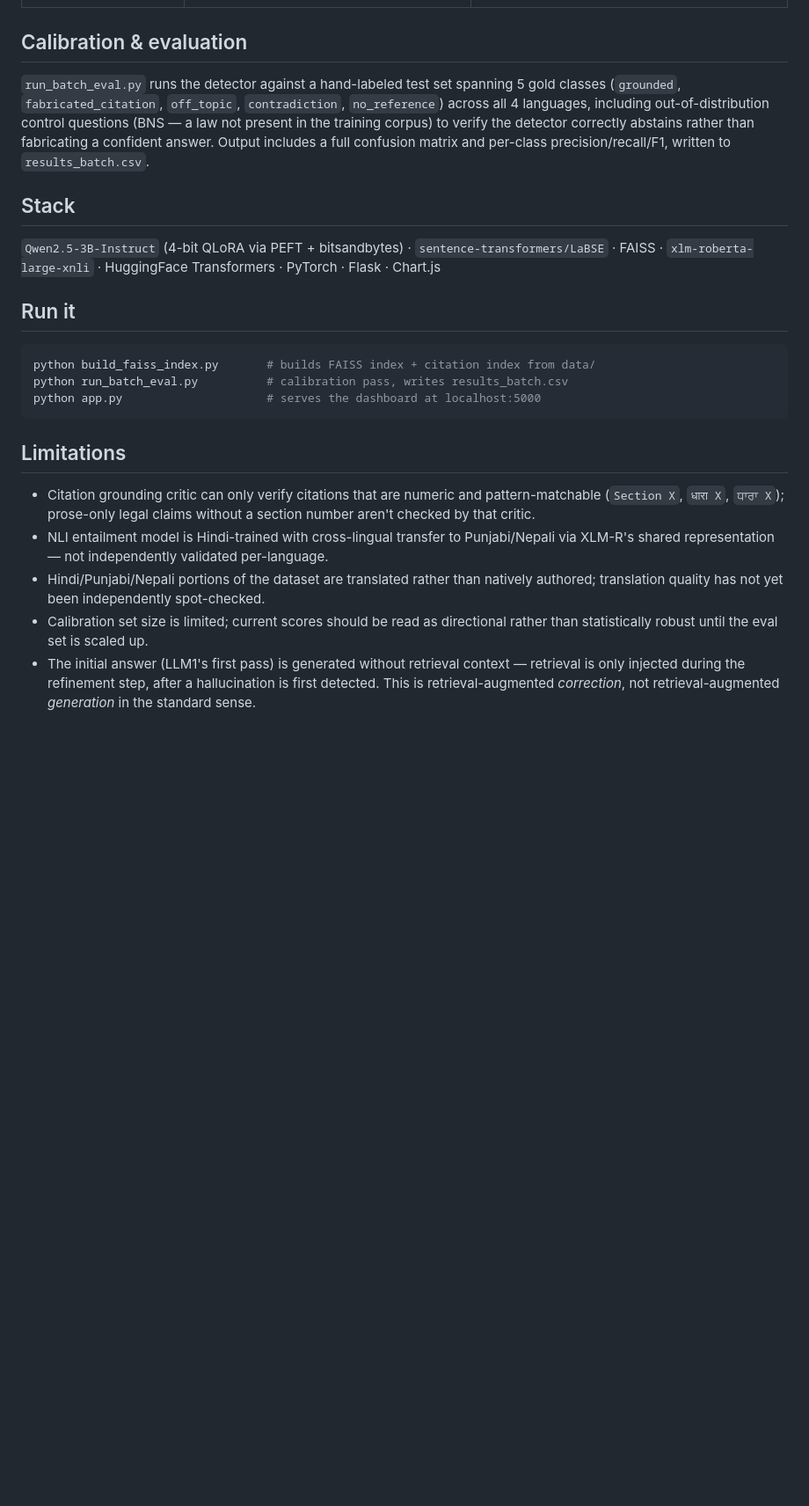
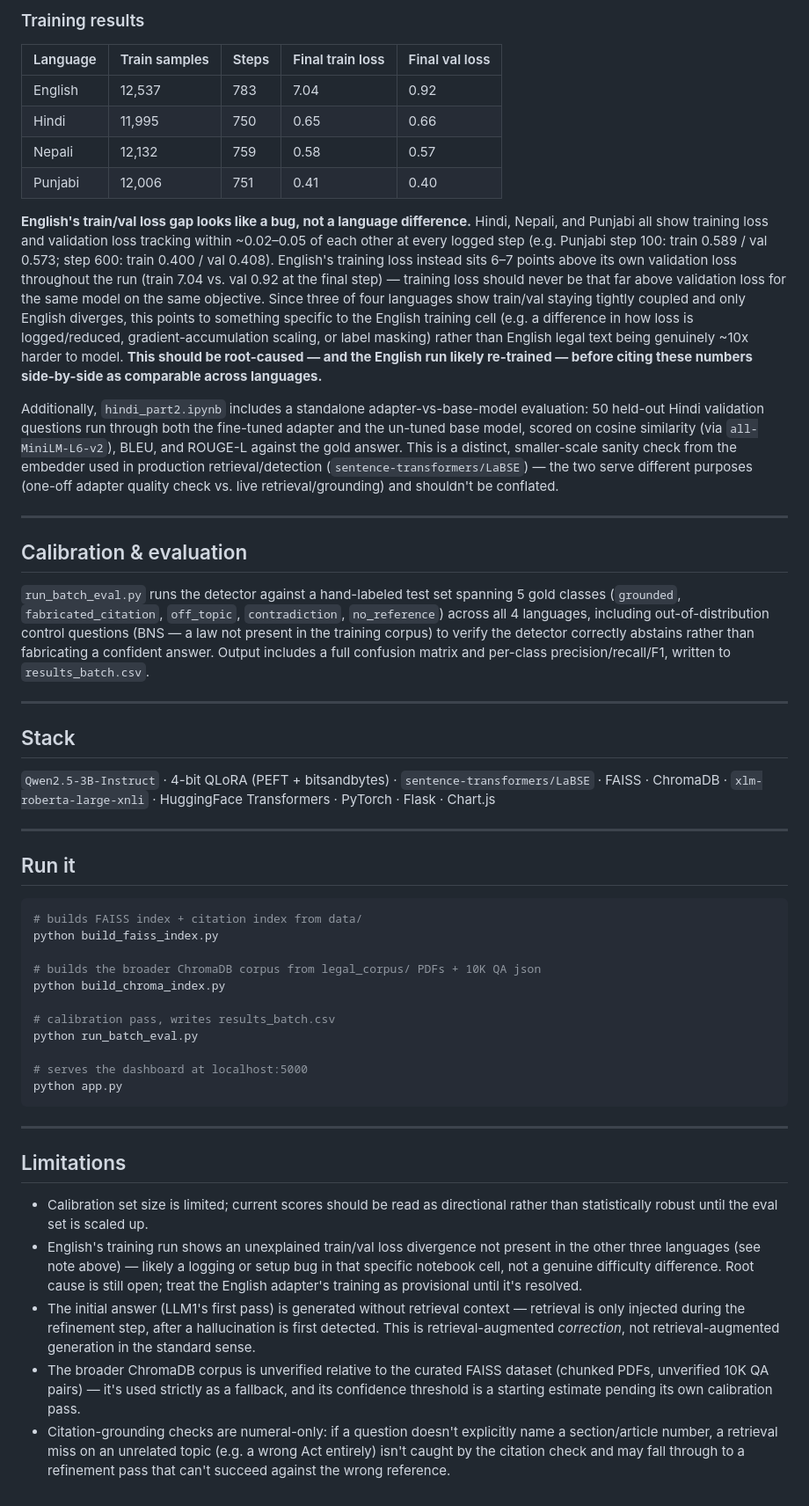
Before and after one commit to Ritikakalia1/Multilingual_Legal_Q-A_Cross-LLM_Hallucination_Detection-Refinement, a Markdown page: README.md, the part around one of its changes. Shown at 88% size. GitHub-like rendering; blank space fills up the shorter version.

````diff
--- a/README.md
+++ b/README.md
@@ -65,24 +106,52 @@ Hallucination Detector
+### Training results
+
+| Language | Train samples | Steps | Final train loss | Final val loss |
+|---|---|---|---|---|
+| English | 12,537 | 783 | 7.04 | 0.92 |
+| Hindi | 11,995 | 750 | 0.65 | 0.66 |
+| Nepali | 12,132 | 759 | 0.58 | 0.57 |
+| Punjabi | 12,006 | 751 | 0.41 | 0.40 |
+
+**English's train/val loss gap looks like a bug, not a language difference.** Hindi, Nepali, and Punjabi all show training loss and validation loss tracking within ~0.02–0.05 of each other at every logged step (e.g. Punjabi step 100: train 0.589 / val 0.573; step 600: train 0.400 / val 0.408). English's training loss instead sits 6–7 points above its own validation loss throughout the run (train 7.04 vs. val 0.92 at the final step) — training loss should never be that far above validation loss for the same model on the same objective. Since three of four languages show train/val staying tightly coupled and only English diverges, this points to something specific to the English training cell (e.g. a difference in how loss is logged/reduced, gradient-accumulation scaling, or label masking) rather than English legal text being genuinely ~10x harder to model. **This should be root-caused — and the English run likely re-trained — before citing these numbers side-by-side as comparable across languages.**
+
+Additionally, `hindi_part2.ipynb` includes a standalone adapter-vs-base-model evaluation: 50 held-out Hindi validation questions run through both the fine-tuned adapter and the un-tuned base model, scored on cosine similarity (via `all-MiniLM-L6-v2`), BLEU, and ROUGE-L against the gold answer. This is a distinct, smaller-scale sanity check from the embedder used in production retrieval/detection (`sentence-transformers/LaBSE`) — the two serve different purposes (one-off adapter quality check vs. live retrieval/grounding) and shouldn't be conflated.
+
+---
 
 ## Calibration & evaluation
 
 `run_batch_eval.py` runs the detector against a hand-labeled test set spanning 5 gold classes (`grounded`, `fabricated_citation`, `off_topic`, `contradiction`, `no_reference`) across all 4 languages, including out-of-distribution control questions (BNS — a law not present in the training corpus) to verify the detector correctly abstains rather than fabricating a confident answer. Output includes a full confusion matrix and per-class precision/recall/F1, written to `results_batch.csv`.
 
+---
+
 ## Stack
 
-`Qwen2.5-3B-Instruct` (4-bit QLoRA via PEFT + bitsandbytes) · `sentence-transformers/LaBSE` · FAISS · `xlm-roberta-large-xnli` · HuggingFace Transformers · PyTorch · Flask · Chart.js
+`Qwen2.5-3B-Instruct` · 4-bit QLoRA (PEFT + bitsandbytes) · `sentence-transformers/LaBSE` · FAISS · ChromaDB · `xlm-roberta-large-xnli` · HuggingFace Transformers · PyTorch · Flask · Chart.js
+
+---
 
 ## Run it
 
 ```bash
-python build_faiss_index.py       # builds FAISS index + citation index from data/
-python run_batch_eval.py          # calibration pass, writes results_batch.csv
-python app.py                     # serves the dashboard at localhost:5000
+# builds FAISS index + citation index from data/
+python build_faiss_index.py
+
+# builds the broader ChromaDB corpus from legal_corpus/ PDFs + 10K QA json
+python build_chroma_index.py
+
+# calibration pass, writes results_batch.csv
+python run_batch_eval.py
+
+# serves the dashboard at localhost:5000
+python app.py
 ```
+
+---
 
 ## Limitations
 
-- Citation grounding critic can only verify citations that are numeric and pattern-matchable (`Section X`, `धारा X`, `ਧਾਰਾ X`); prose-only legal claims without a section number aren't checked by that critic.
-- NLI entailment model is Hindi-trained with cross-lingual transfer to Punjabi/Nepali via XLM-R's shared representation — not independently validated per-language.
-- Hindi/Punjabi/Nepali portions of the dataset are translated rather than natively authored; translation quality has not yet been independently spot-checked.
 - Calibration set size is limited; current scores should be read as directional rather than statistically robust until the eval set is scaled up.
-- The initial answer (LLM1's first pass) is generated without retrieval context — retrieval is only injected during the refinement step, after a hallucination is first detected. This is retrieval-augmented *correction*, not retrieval-augmented *generation* in the standard sense.
+- English's training run shows an unexplained train/val loss divergence not present in the other three languages (see note above) — likely a logging or setup bug in that specific notebook cell, not a genuine difficulty difference. Root cause is still open; treat the English adapter's training as provisional until it's resolved.
+- The initial answer (LLM1's first pass) is generated without retrieval context — retrieval is only injected during the refinement step, after a hallucination is first detected. This is retrieval-augmented *correction*, not retrieval-augmented generation in the standard sense.
+- The broader ChromaDB corpus is unverified relative to the curated FAISS dataset (chunked PDFs, unverified 10K QA pairs) — it's used strictly as a fallback, and its confidence threshold is a starting estimate pending its own calibration pass.
+- Citation-grounding checks are numeral-only: if a question doesn't explicitly name a section/article number, a retrieval miss on an unrelated topic (e.g. a wrong Act entirely) isn't caught by the citation check and may fall through to a refinement pass that can't succeed against the wrong reference.
````
Also changed, not shown: other parts of README.md (+65 -24 lines).
